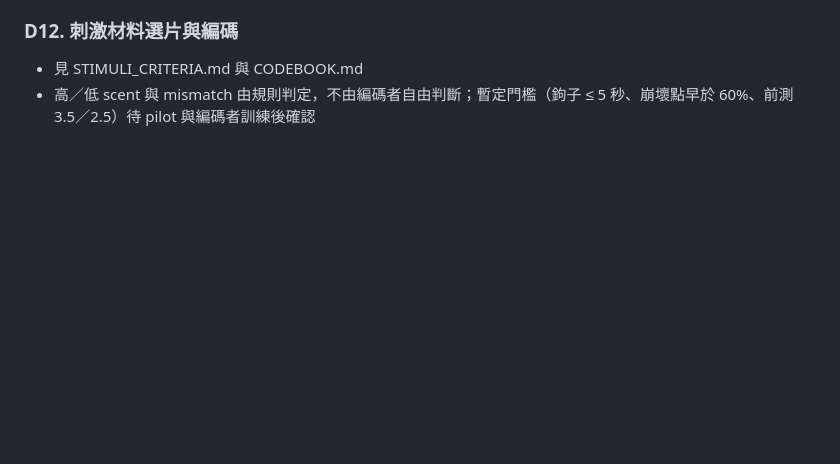
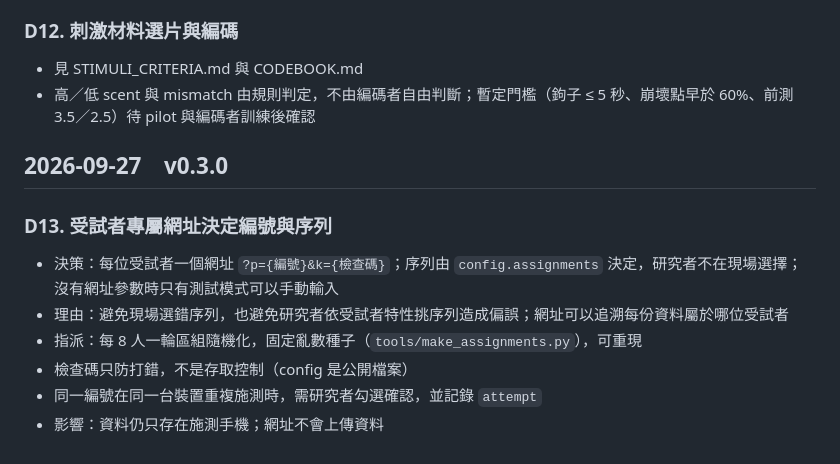
Before and after one commit to 81315003e-stack/shortvideo-foraging-feed, a Markdown page: docs/DESIGN_NOTES.md, the part around the change. Drawn GitHub-style; blank space fills up the shorter version.

Commit message:
v0.3.0: assignment list and design note D13

```diff
--- a/docs/DESIGN_NOTES.md
+++ b/docs/DESIGN_NOTES.md
@@ -57,3 +57,13 @@
 ### D12. 刺激材料選片與編碼
 - 見 STIMULI_CRITERIA.md 與 CODEBOOK.md
 - 高／低 scent 與 mismatch 由規則判定，不由編碼者自由判斷；暫定門檻（鉤子 ≤ 5 秒、崩壞點早於 60%、前測 3.5／2.5）待 pilot 與編碼者訓練後確認
+
+## 2026-09-27　v0.3.0
+
+### D13. 受試者專屬網址決定編號與序列
+- 決策：每位受試者一個網址 `?p={編號}&k={檢查碼}`；序列由 `config.assignments` 決定，研究者不在現場選擇；沒有網址參數時只有測試模式可以手動輸入
+- 理由：避免現場選錯序列，也避免研究者依受試者特性挑序列造成偏誤；網址可以追溯每份資料屬於哪位受試者
+- 指派：每 8 人一輪區組隨機化，固定亂數種子（`tools/make_assignments.py`），可重現
+- 檢查碼只防打錯，不是存取控制（config 是公開檔案）
+- 同一編號在同一台裝置重複施測時，需研究者勾選確認，並記錄 `attempt`
+- 影響：資料仍只存在施測手機；網址不會上傳資料
```
Also changed, not shown: docs/ASSIGNMENTS.md (added, +81 -0 lines).
